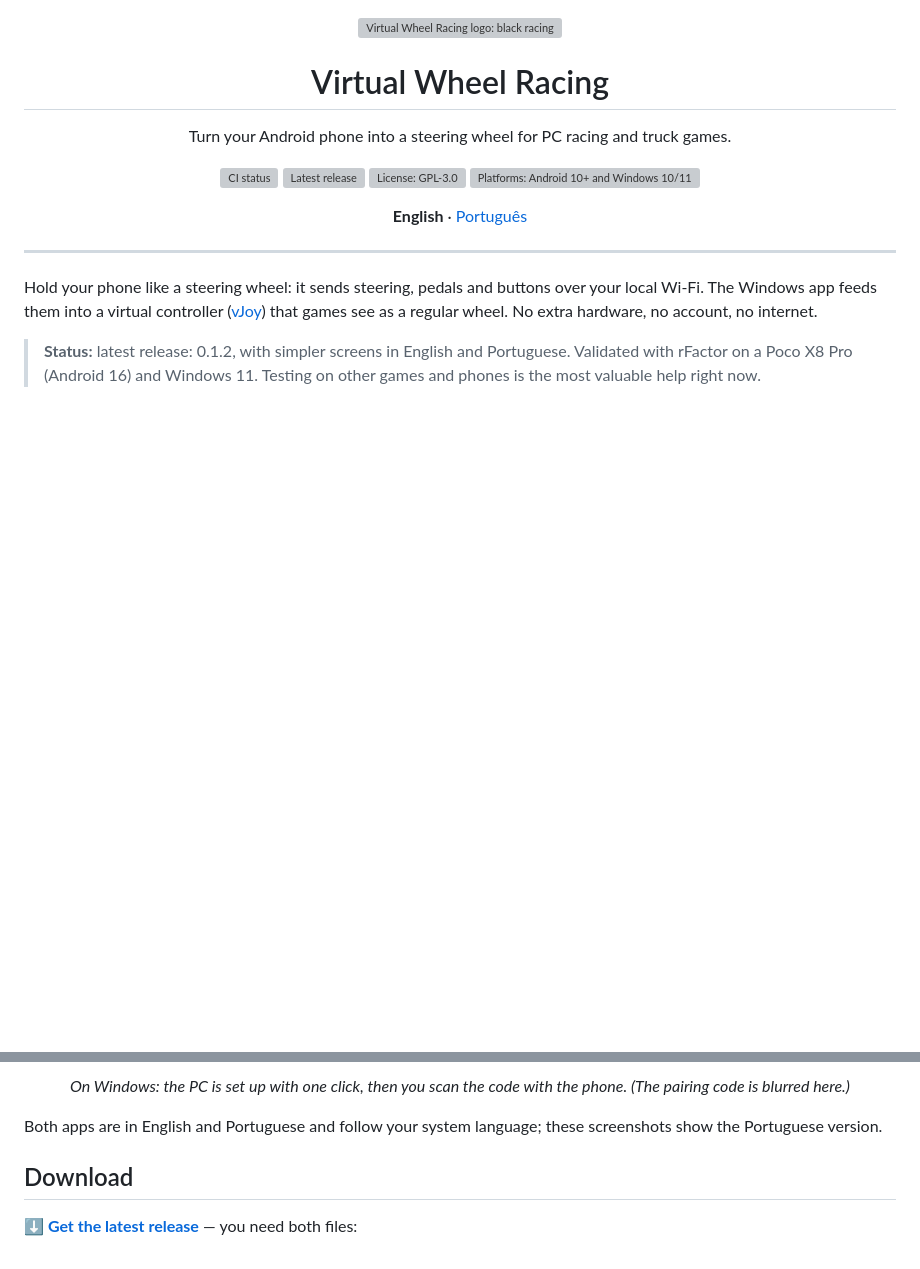
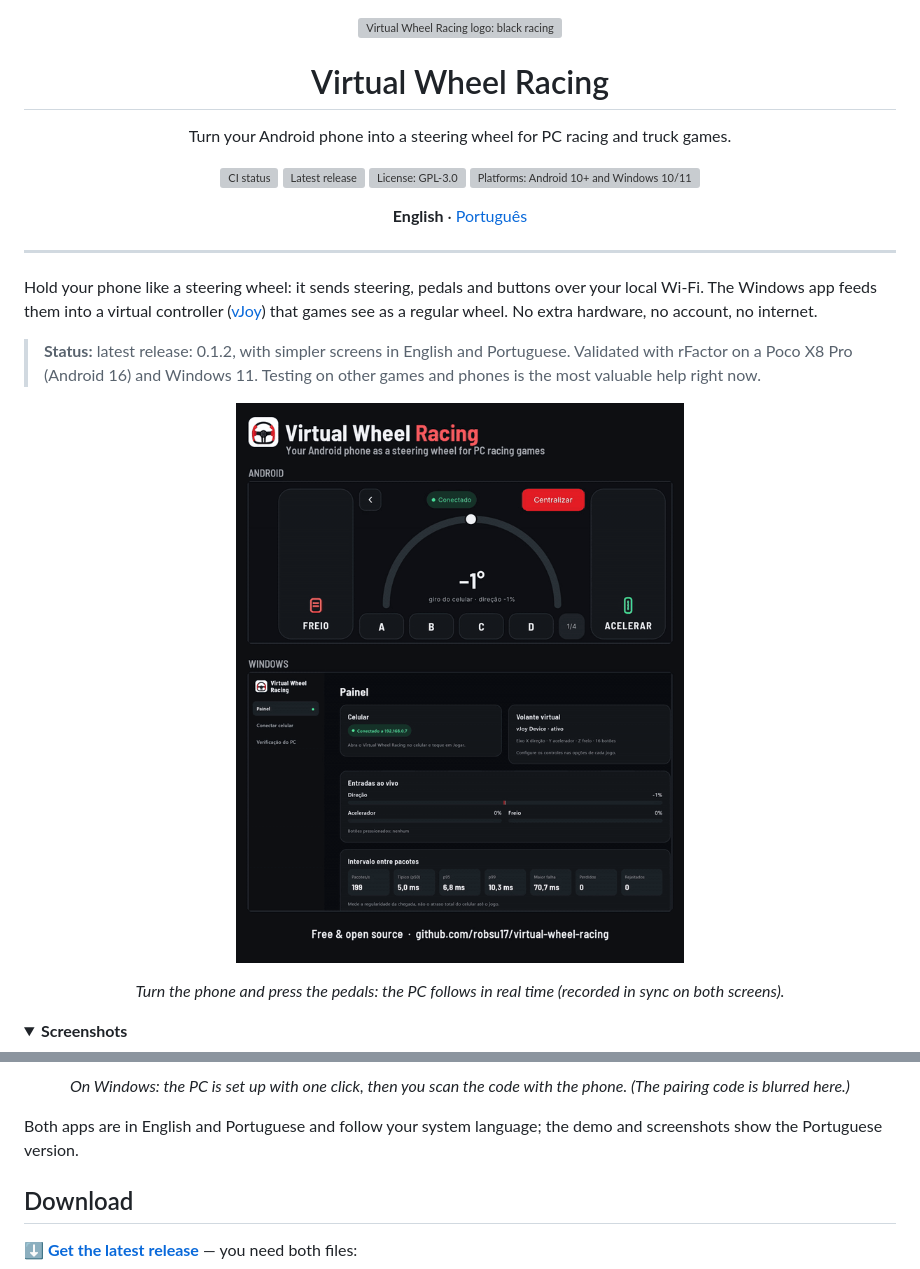
Before and after one commit to robsu17/virtual-wheel-racing, a Markdown page: README.md, 2 parts joined by grey strips. Drawn GitHub-style; pictures changed too: docs/images/demo.gif (added); folded sections open; blank space fills up the shorter version; grey boxes are pictures that could not be loaded.

```diff
--- a/README.md
+++ b/README.md
@@ -24,6 +24,14 @@ Hold your phone like a steering wheel: it sends steering, pedals and buttons ove
 > **Status:** latest release: 0.1.2, with simpler screens in English and Portuguese. Validated with rFactor on a Poco X8 Pro (Android 16) and Windows 11. Testing on other games and phones is the most valuable help right now.
 
 <p align="center">
+  <img src="docs/images/demo.gif" width="480" alt="Demo: as the phone turns and the thumb presses the pedals, the steering, throttle and brake bars move at the same time in the Windows program">
+</p>
+<p align="center"><em>Turn the phone and press the pedals: the PC follows in real time (recorded in sync on both screens).</em></p>
+
+<details>
+<summary><strong>Screenshots</strong></summary>
+
+<p align="center">
   <img src="docs/images/phone-driving.jpg" width="820" alt="Phone driving screen: brake and throttle pedals on the sides, a steering gauge showing 0 degrees in the middle, Center button and game buttons A to D">
 </p>
 <p align="center"><em>On the phone: thumb pedals on the sides, live steering angle in the middle, game buttons below.</em></p>
@@ -33,7 +41,9 @@ Hold your phone like a steering wheel: it sends steering, pedals and buttons ove
 </p>
 <p align="center"><em>On Windows: the PC is set up with one click, then you scan the code with the phone. (The pairing code is blurred here.)</em></p>
 
-Both apps are in English and Portuguese and follow your system language; these screenshots show the Portuguese version.
+</details>
+
+Both apps are in English and Portuguese and follow your system language; the demo and screenshots show the Portuguese version.
 
 ## Download
 
```
Also changed, not shown: README.pt-BR.md (+10 -0 lines).
